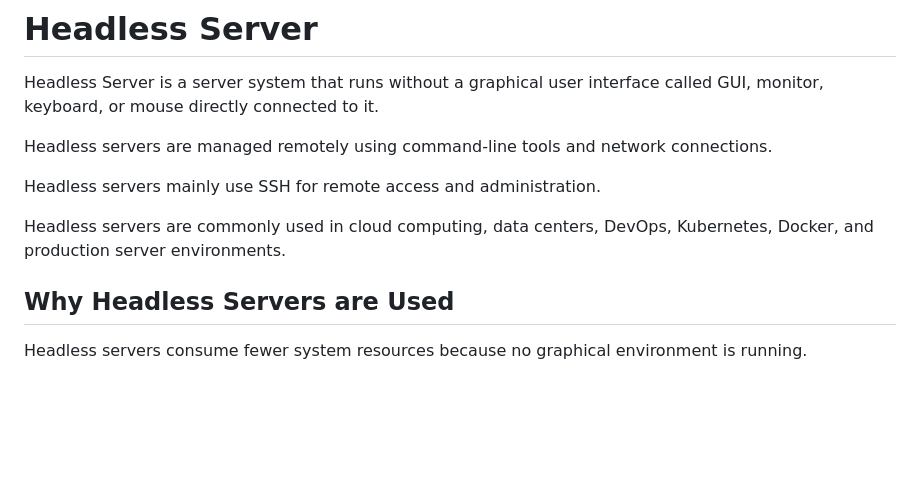
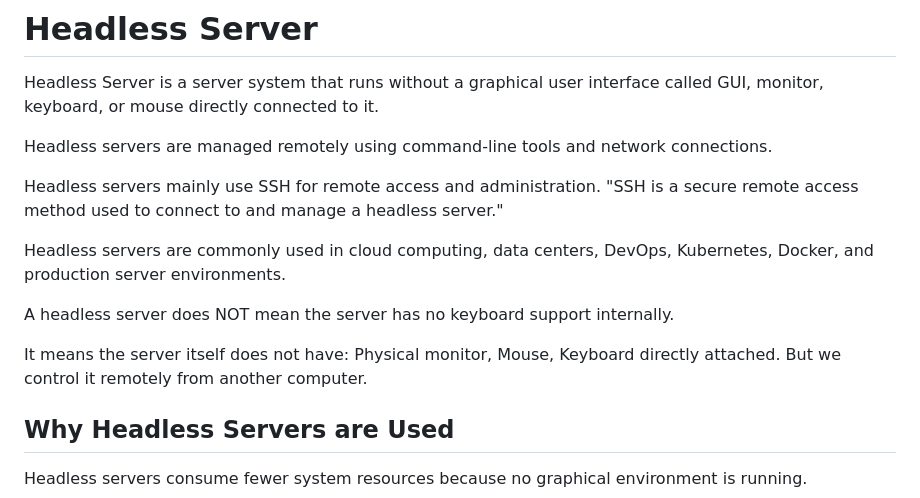
Before and after one commit to priyankad1520/Devepos-Concepts, a Markdown page: API and Other concepts/Headless server.md, the part around the change. Drawn GitHub-style; blank space fills up the shorter version.

```diff
--- a/API and Other concepts/Headless server.md
+++ b/API and Other concepts/Headless server.md
@@ -4,10 +4,13 @@ Headless Server is a server system that runs without a graphical user interface
 
 Headless servers are managed remotely using command-line tools and network connections.
 
-Headless servers mainly use SSH for remote access and administration.
+Headless servers mainly use SSH for remote access and administration. "SSH is a secure remote access method used to connect to and manage a headless server."
 
 Headless servers are commonly used in cloud computing, data centers, DevOps, Kubernetes, Docker, and production server environments.
 
+A headless server does NOT mean the server has no keyboard support internally.
+
+It means the server itself does not have: Physical monitor, Mouse, Keyboard directly attached. But we control it remotely from another computer.
 ## Why Headless Servers are Used
 
 Headless servers consume fewer system resources because no graphical environment is running.
```
